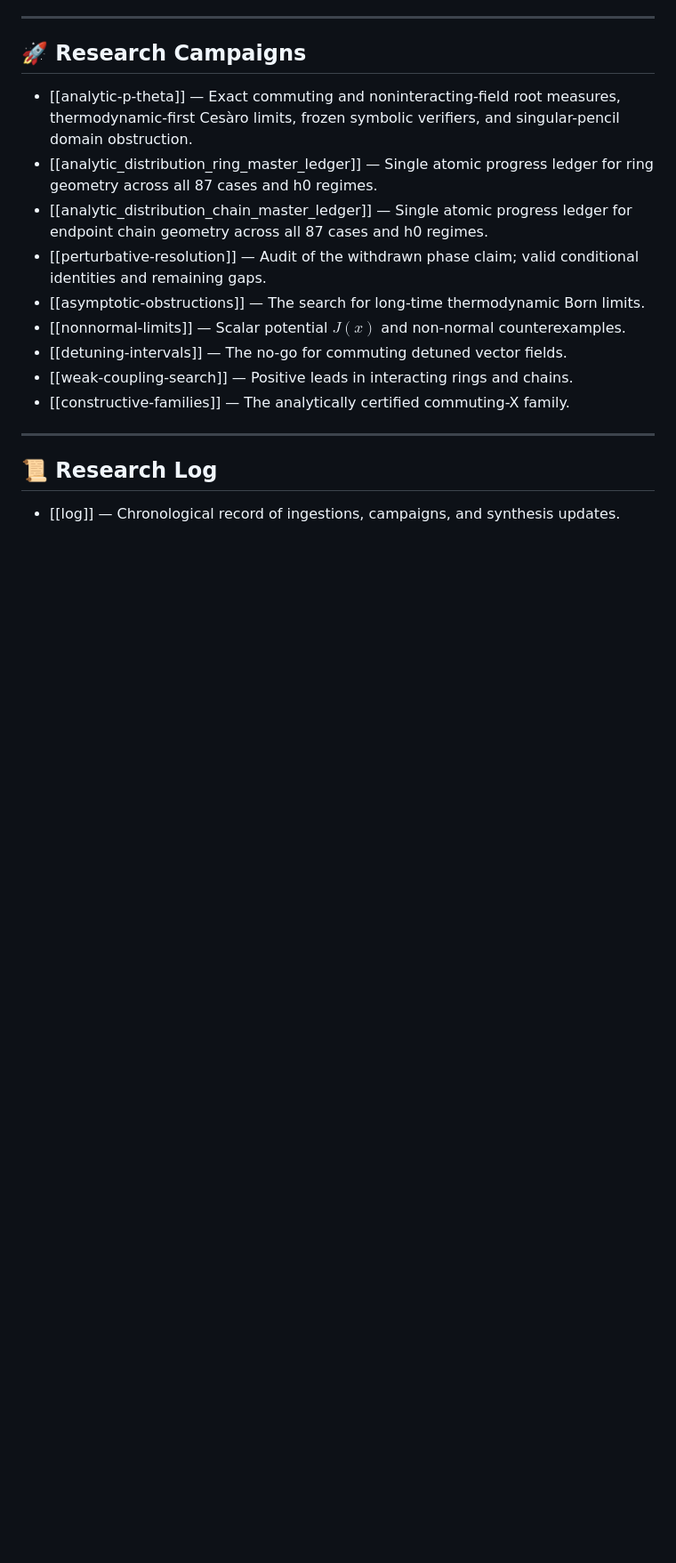
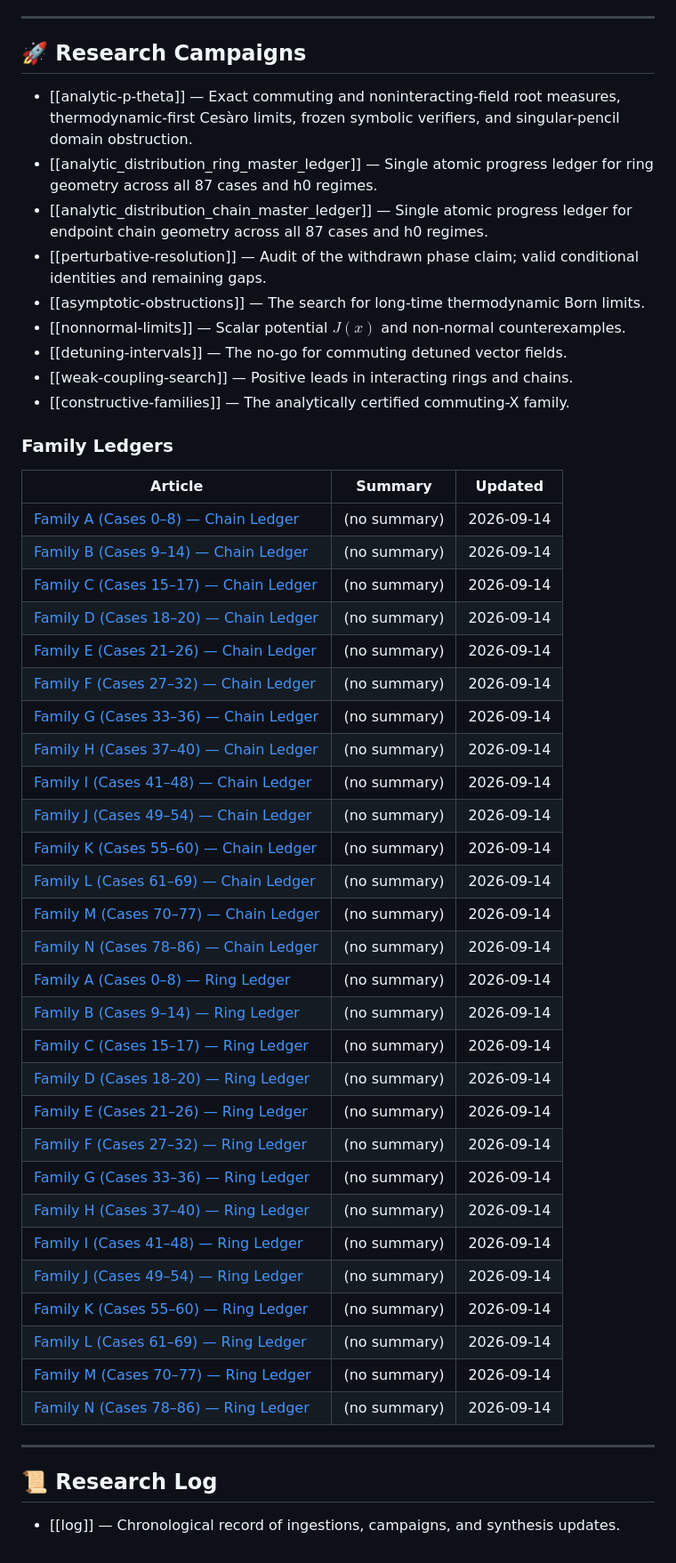
Before and after one commit to AdQuanta/collapse, a Markdown page: wiki/index.md, the part around one of its changes. Shown at 89% size. GitHub-like rendering; blank space fills up the shorter version.

Commit message:
Lint research wiki index and log

```diff
--- a/wiki/index.md
+++ b/wiki/index.md
@@ -144,6 +150,39 @@ See [[literature-map]] for the complete strategic citation graph.
 - [[weak-coupling-search]] — Positive leads in interacting rings and chains.
 - [[constructive-families]] — The analytically certified commuting-X family.
 
+### Family Ledgers
+
+| Article | Summary | Updated |
+|---------|---------|---------|
+| [Family A (Cases 0–8) — Chain Ledger](campaigns/ledgers/chain/family_A.md) | (no summary) | 2026-09-14 |
+| [Family B (Cases 9–14) — Chain Ledger](campaigns/ledgers/chain/family_B.md) | (no summary) | 2026-09-14 |
+| [Family C (Cases 15–17) — Chain Ledger](campaigns/ledgers/chain/family_C.md) | (no summary) | 2026-09-14 |
+| [Family D (Cases 18–20) — Chain Ledger](campaigns/ledgers/chain/family_D.md) | (no summary) | 2026-09-14 |
+| [Family E (Cases 21–26) — Chain Ledger](campaigns/ledgers/chain/family_E.md) | (no summary) | 2026-09-14 |
+| [Family F (Cases 27–32) — Chain Ledger](campaigns/ledgers/chain/family_F.md) | (no summary) | 2026-09-14 |
+| [Family G (Cases 33–36) — Chain Ledger](campaigns/ledgers/chain/family_G.md) | (no summary) | 2026-09-14 |
+| [Family H (Cases 37–40) — Chain Ledger](campaigns/ledgers/chain/family_H.md) | (no summary) | 2026-09-14 |
+| [Family I (Cases 41–48) — Chain Ledger](campaigns/ledgers/chain/family_I.md) | (no summary) | 2026-09-14 |
+| [Family J (Cases 49–54) — Chain Ledger](campaigns/ledgers/chain/family_J.md) | (no summary) | 2026-09-14 |
+| [Family K (Cases 55–60) — Chain Ledger](campaigns/ledgers/chain/family_K.md) | (no summary) | 2026-09-14 |
+| [Family L (Cases 61–69) — Chain Ledger](campaigns/ledgers/chain/family_L.md) | (no summary) | 2026-09-14 |
+| [Family M (Cases 70–77) — Chain Ledger](campaigns/ledgers/chain/family_M.md) | (no summary) | 2026-09-14 |
+| [Family N (Cases 78–86) — Chain Ledger](campaigns/ledgers/chain/family_N.md) | (no summary) | 2026-09-14 |
+| [Family A (Cases 0–8) — Ring Ledger](campaigns/ledgers/ring/family_A.md) | (no summary) | 2026-09-14 |
+| [Family B (Cases 9–14) — Ring Ledger](campaigns/ledgers/ring/family_B.md) | (no summary) | 2026-09-14 |
+| [Family C (Cases 15–17) — Ring Ledger](campaigns/ledgers/ring/family_C.md) | (no summary) | 2026-09-14 |
+| [Family D (Cases 18–20) — Ring Ledger](campaigns/ledgers/ring/family_D.md) | (no summary) | 2026-09-14 |
+| [Family E (Cases 21–26) — Ring Ledger](campaigns/ledgers/ring/family_E.md) | (no summary) | 2026-09-14 |
+| [Family F (Cases 27–32) — Ring Ledger](campaigns/ledgers/ring/family_F.md) | (no summary) | 2026-09-14 |
+| [Family G (Cases 33–36) — Ring Ledger](campaigns/ledgers/ring/family_G.md) | (no summary) | 2026-09-14 |
+| [Family H (Cases 37–40) — Ring Ledger](campaigns/ledgers/ring/family_H.md) | (no summary) | 2026-09-14 |
+| [Family I (Cases 41–48) — Ring Ledger](campaigns/ledgers/ring/family_I.md) | (no summary) | 2026-09-14 |
+| [Family J (Cases 49–54) — Ring Ledger](campaigns/ledgers/ring/family_J.md) | (no summary) | 2026-09-14 |
+| [Family K (Cases 55–60) — Ring Ledger](campaigns/ledgers/ring/family_K.md) | (no summary) | 2026-09-14 |
+| [Family L (Cases 61–69) — Ring Ledger](campaigns/ledgers/ring/family_L.md) | (no summary) | 2026-09-14 |
+| [Family M (Cases 70–77) — Ring Ledger](campaigns/ledgers/ring/family_M.md) | (no summary) | 2026-09-14 |
+| [Family N (Cases 78–86) — Ring Ledger](campaigns/ledgers/ring/family_N.md) | (no summary) | 2026-09-14 |
+
 ---
 
 ## 📜 Research Log
```
Also changed, not shown: other parts of wiki/index.md (+6 -0 lines), wiki/log.md (+5 -0 lines).
